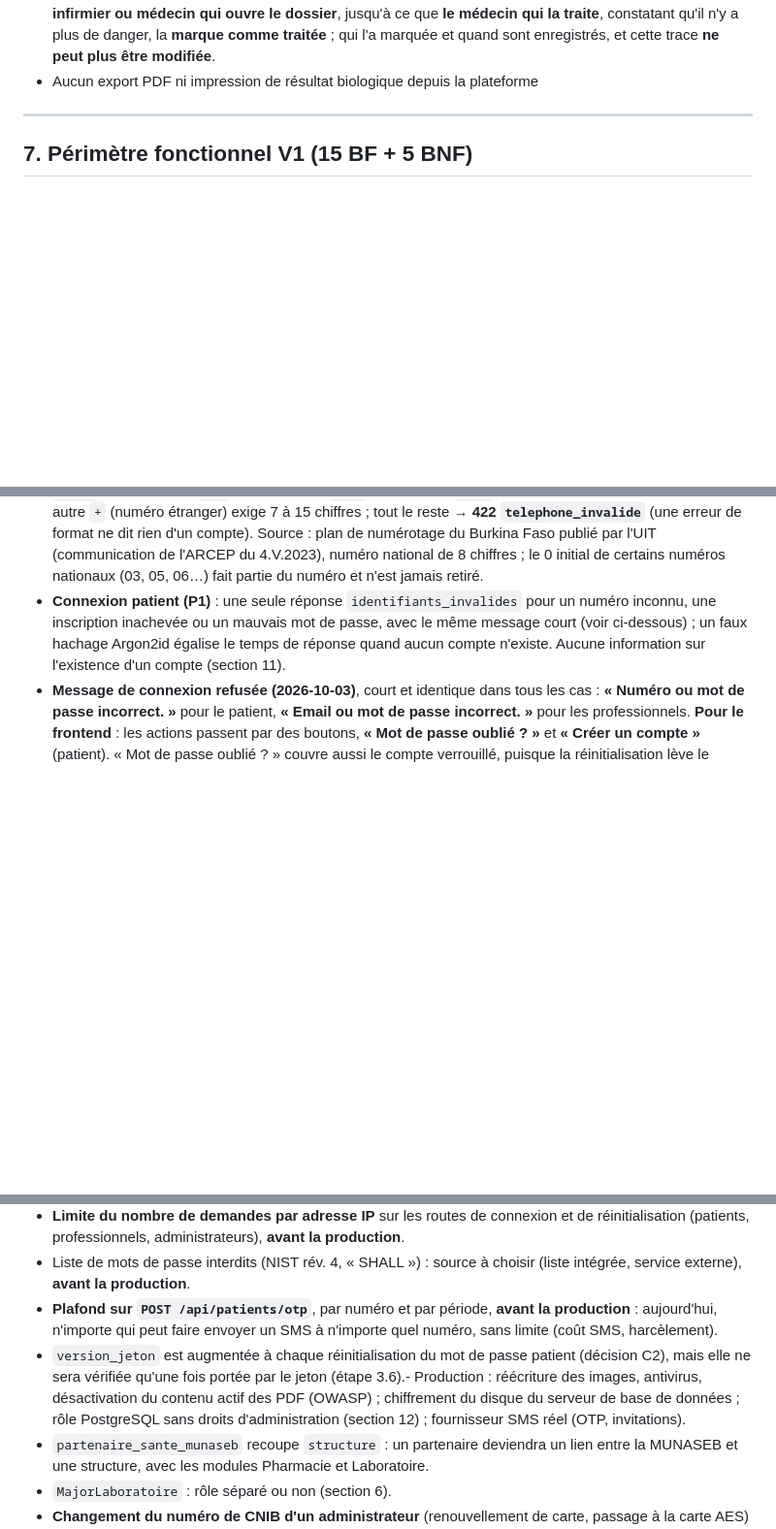
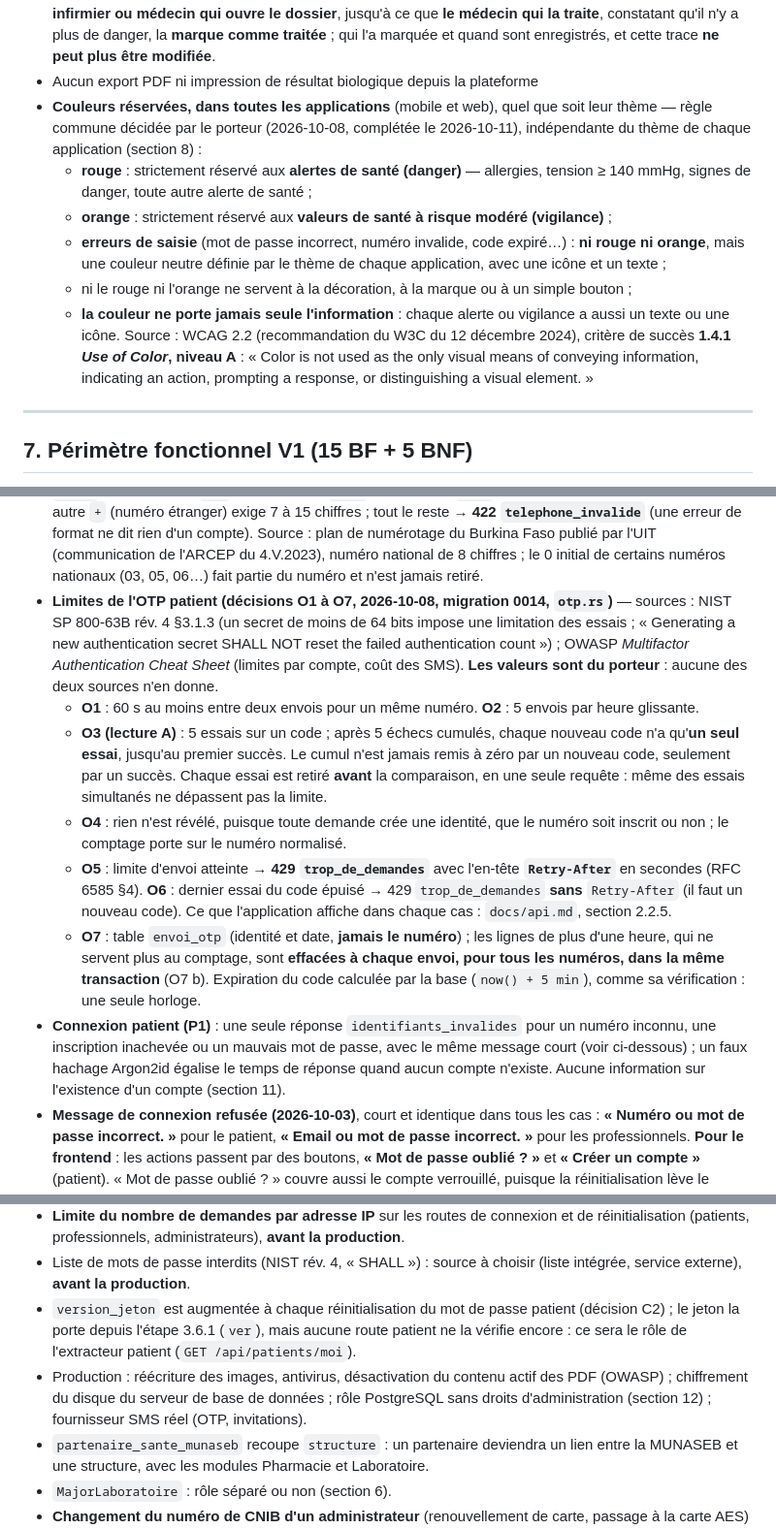
Before and after one commit to KABORE-c-elie/LaafiCare, a Markdown page: CLAUDE.md, 3 parts joined by grey strips. Shown at 97% size. GitHub-like rendering; blank space fills up the shorter version.

Commit message:
CLAUDE.md : limites de l'OTP, migrations renumérotées, données de test, couleurs réservées

```diff
--- a/CLAUDE.md
+++ b/CLAUDE.md
@@ -134,6 +134,12 @@ Toutes consomment la même API Rust/Axum. Le NIP (QR Code) est la clé d'interop
 - Une tension artérielle systolique ≥ 140 mmHg lors d'une CPN déclenche une alerte automatique
 - **Alertes de signe de danger (Q12, 2026-10-07)** : il n'y a pas de soignant attitré. L'alerte est déclenchée **par le système**, de deux façons : (1) l'infirmier (spécialité sage-femme) saisit une TA systolique ≥ 140 mmHg lors d'une visite CPN ; (2) la patiente signale, dans le questionnaire de son application, l'un des **12 signes de danger du carnet national** — l'application lui dit alors **immédiatement de se rendre dans un centre de santé**, avec un texte **repris du carnet national, sans rien inventer**. L'alerte s'affiche ensuite pour **tout infirmier ou médecin qui ouvre le dossier**, jusqu'à ce que **le médecin qui la traite**, constatant qu'il n'y a plus de danger, la **marque comme traitée** ; qui l'a marquée et quand sont enregistrés, et cette trace **ne peut plus être modifiée**.
 - Aucun export PDF ni impression de résultat biologique depuis la plateforme
+- **Couleurs réservées, dans toutes les applications** (mobile et web), quel que soit leur thème — règle commune décidée par le porteur (2026-10-08, complétée le 2026-10-11), indépendante du thème de chaque application (section 8) :
+  - **rouge** : strictement réservé aux **alertes de santé (danger)** — allergies, tension ≥ 140 mmHg, signes de danger, toute autre alerte de santé ;
+  - **orange** : strictement réservé aux **valeurs de santé à risque modéré (vigilance)** ;
+  - **erreurs de saisie** (mot de passe incorrect, numéro invalide, code expiré…) : **ni rouge ni orange**, mais une couleur neutre définie par le thème de chaque application, avec une icône et un texte ;
+  - ni le rouge ni l'orange ne servent à la décoration, à la marque ou à un simple bouton ;
+  - **la couleur ne porte jamais seule l'information** : chaque alerte ou vigilance a aussi un texte ou une icône. Source : WCAG 2.2 (recommandation du W3C du 12 décembre 2024), critère de succès **1.4.1 *Use of Color*, niveau A** : « Color is not used as the only visual means of conveying information, indicating an action, prompting a response, or distinguishing a visual element. »
 
 ---
 
@@ -379,6 +387,12 @@ Champ du modèle `Patient` : `lieuNaissance` (obligatoire à l'inscription, avec
 - **R0** : l'email d'un compte professionnel ou administrateur est **vérifié** ; le compte reste inutilisable tant qu'il ne l'est pas. Fait là où les comptes naissent (outil du premier administrateur, 3.7, 3.10).
 - **Réinitialisation par email (R1 à R9)**, sources OWASP *Forgot Password Cheat Sheet* et NIST SP 800-63B rév. 4 §3.1.2 : lien contenant 32 octets aléatoires (256 bits), **seule l'empreinte SHA-256 en base** (au-delà de 112 bits, NIST admet un hachage simple — cela tranche le point ouvert de la section 11) ; **valable 30 minutes** (R2) ; usage unique, une réinitialisation réussie annule tous les liens en attente du compte, une nouvelle demande n'annule pas les précédentes (R3) ; réponse 204 identique et **même temps de réponse**, le travail qui dépend de l'existence du compte se faisant en tâche de fond (R4) ; au-delà de 3 liens valides en attente, aucun nouveau lien, même réponse (R5) ; jeton placé après `#` dans le lien de l'app web (jamais envoyé à un serveur), page en `Referrer-Policy: no-referrer` (R6) ; pas de connexion automatique ensuite, verrouillage levé, `version_jeton` augmentée, **TOTP jamais touché**, email de confirmation (R7) ; `email.rs` sur le modèle de `sms.rs`, envoi simulé en développement, fournisseur réel et crate présentés plus tard (R8) ; même parcours pour les administrateurs, le TOTP restant exigé à la connexion (R9).
 - **Normalisation du numéro, côté serveur (décisions C3, T1 à T4, 2026-10-03)** — module `telephone.rs`, appliqué à la demande d'OTP, à l'inscription, à la connexion et à la réinitialisation (puis aux invitations) ; le SMS part toujours vers le numéro normalisé. Règle : retirer les espaces (au sens Unicode), les points et tous les tirets (propriété Unicode *Dash*, 31 caractères) — jamais les parenthèses ; 8 chiffres → `+226` devant ; `00226` + 8 chiffres ou `226` + 8 chiffres → `+226` + 8 chiffres ; `+226` exige exactement 8 chiffres après ; un autre `+` (numéro étranger) exige 7 à 15 chiffres ; tout le reste → **422 `telephone_invalide`** (une erreur de format ne dit rien d'un compte). Source : plan de numérotage du Burkina Faso publié par l'UIT (communication de l'ARCEP du 4.V.2023), numéro national de 8 chiffres ; le 0 initial de certains numéros nationaux (03, 05, 06…) fait partie du numéro et n'est jamais retiré.
+- **Limites de l'OTP patient (décisions O1 à O7, 2026-10-08, migration 0014, `otp.rs`)** — sources : NIST SP 800-63B rév. 4 §3.1.3 (un secret de moins de 64 bits impose une limitation des essais ; « Generating a new authentication secret SHALL NOT reset the failed authentication count ») ; OWASP *Multifactor Authentication Cheat Sheet* (limites par compte, coût des SMS). **Les valeurs sont du porteur** : aucune des deux sources n'en donne.
+  - **O1** : 60 s au moins entre deux envois pour un même numéro. **O2** : 5 envois par heure glissante.
+  - **O3 (lecture A)** : 5 essais sur un code ; après 5 échecs cumulés, chaque nouveau code n'a qu'**un seul essai**, jusqu'au premier succès. Le cumul n'est jamais remis à zéro par un nouveau code, seulement par un succès. Chaque essai est retiré **avant** la comparaison, en une seule requête : même des essais simultanés ne dépassent pas la limite.
+  - **O4** : rien n'est révélé, puisque toute demande crée une identité, que le numéro soit inscrit ou non ; le comptage porte sur le numéro normalisé.
+  - **O5** : limite d'envoi atteinte → **429 `trop_de_demandes`** avec l'en-tête **`Retry-After`** en secondes (RFC 6585 §4). **O6** : dernier essai du code épuisé → 429 `trop_de_demandes` **sans** `Retry-After` (il faut un nouveau code). Ce que l'application affiche dans chaque cas : `docs/api.md`, section 2.2.5.
+  - **O7** : table `envoi_otp` (identité et date, **jamais le numéro**) ; les lignes de plus d'une heure, qui ne servent plus au comptage, sont **effacées à chaque envoi, pour tous les numéros, dans la même transaction** (O7 b). Expiration du code calculée par la base (`now() + 5 min`), comme sa vérification : une seule horloge.
 - **Connexion patient (P1)** : une seule réponse `identifiants_invalides` pour un numéro inconnu, une inscription inachevée ou un mauvais mot de passe, avec le même message court (voir ci-dessous) ; un faux hachage Argon2id égalise le temps de réponse quand aucun compte n'existe. Aucune information sur l'existence d'un compte (section 11).
 - **Message de connexion refusée (2026-10-03)**, court et identique dans tous les cas : **« Numéro ou mot de passe incorrect. »** pour le patient, **« Email ou mot de passe incorrect. »** pour les professionnels. **Pour le frontend** : les actions passent par des boutons, **« Mot de passe oublié ? »** et **« Créer un compte »** (patient). « Mot de passe oublié ? » couvre aussi le compte verrouillé, puisque la réinitialisation lève le verrouillage.
 - **Compte verrouillé (L1, 2026-10-02), patients et professionnels** : il répond lui aussi `identifiants_invalides` (401), après un faux hachage, avec le même message. **Plus de réponse 423** : elle révélait l'existence d'un compte, puisqu'un numéro ou un email inconnu ne se verrouille jamais. Cela remplace le 423 validé plus tôt pour la connexion professionnelle.
@@ -470,8 +484,8 @@ Champ du modèle `Patient` : `lieuNaissance` (obligatoire à l'inscription, avec
 - **Outils de l'équipe LaafiCare, à concevoir** (J11, 2026-10-08) : **changer l'email** d'un professionnel qui a perdu l'accès à sa boîte, après vérification de la CNIB, avec trace, jamais sur ses propres comptes ; **déconnexion forcée** d'un compte compromis (`version_jeton` augmentée, liens de réinitialisation annulés).
 - **Limite du nombre de demandes par adresse IP** sur les routes de connexion et de réinitialisation (patients, professionnels, administrateurs), **avant la production**.
 - Liste de mots de passe interdits (NIST rév. 4, « SHALL ») : source à choisir (liste intégrée, service externe), **avant la production**.
-- **Plafond sur `POST /api/patients/otp`**, par numéro et par période, **avant la production** : aujourd'hui, n'importe qui peut faire envoyer un SMS à n'importe quel numéro, sans limite (coût SMS, harcèlement).
-- `version_jeton` est augmentée à chaque réinitialisation du mot de passe patient (décision C2), mais elle ne sera vérifiée qu'une fois portée par le jeton (étape 3.6).- Production : réécriture des images, antivirus, désactivation du contenu actif des PDF (OWASP) ; chiffrement du disque du serveur de base de données ; rôle PostgreSQL sans droits d'administration (section 12) ; fournisseur SMS réel (OTP, invitations).
+- `version_jeton` est augmentée à chaque réinitialisation du mot de passe patient (décision C2) ; le jeton la porte depuis l'étape 3.6.1 (`ver`), mais aucune route patient ne la vérifie encore : ce sera le rôle de l'extracteur patient (`GET /api/patients/moi`).
+- Production : réécriture des images, antivirus, désactivation du contenu actif des PDF (OWASP) ; chiffrement du disque du serveur de base de données ; rôle PostgreSQL sans droits d'administration (section 12) ; fournisseur SMS réel (OTP, invitations).
 - `partenaire_sante_munaseb` recoupe `structure` : un partenaire deviendra un lien entre la MUNASEB et une structure, avec les modules Pharmacie et Laboratoire.
 - `MajorLaboratoire` : rôle séparé ou non (section 6).
 - **Changement du numéro de CNIB d'un administrateur** (renouvellement de carte, passage à la carte AES) : par l'équipe LaafiCare, avec trace ; à concevoir.
```
Also changed, not shown: other parts of CLAUDE.md (+4 -2 lines).
